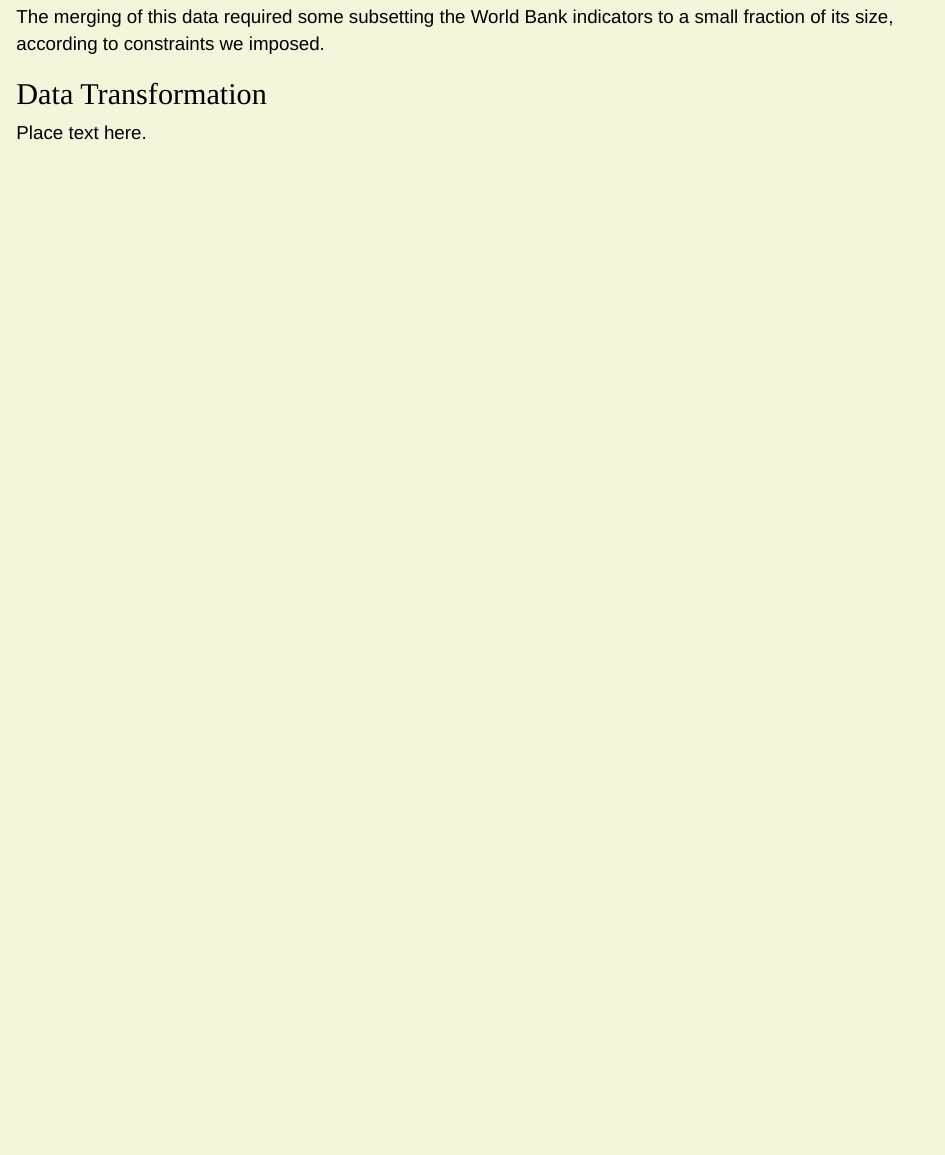
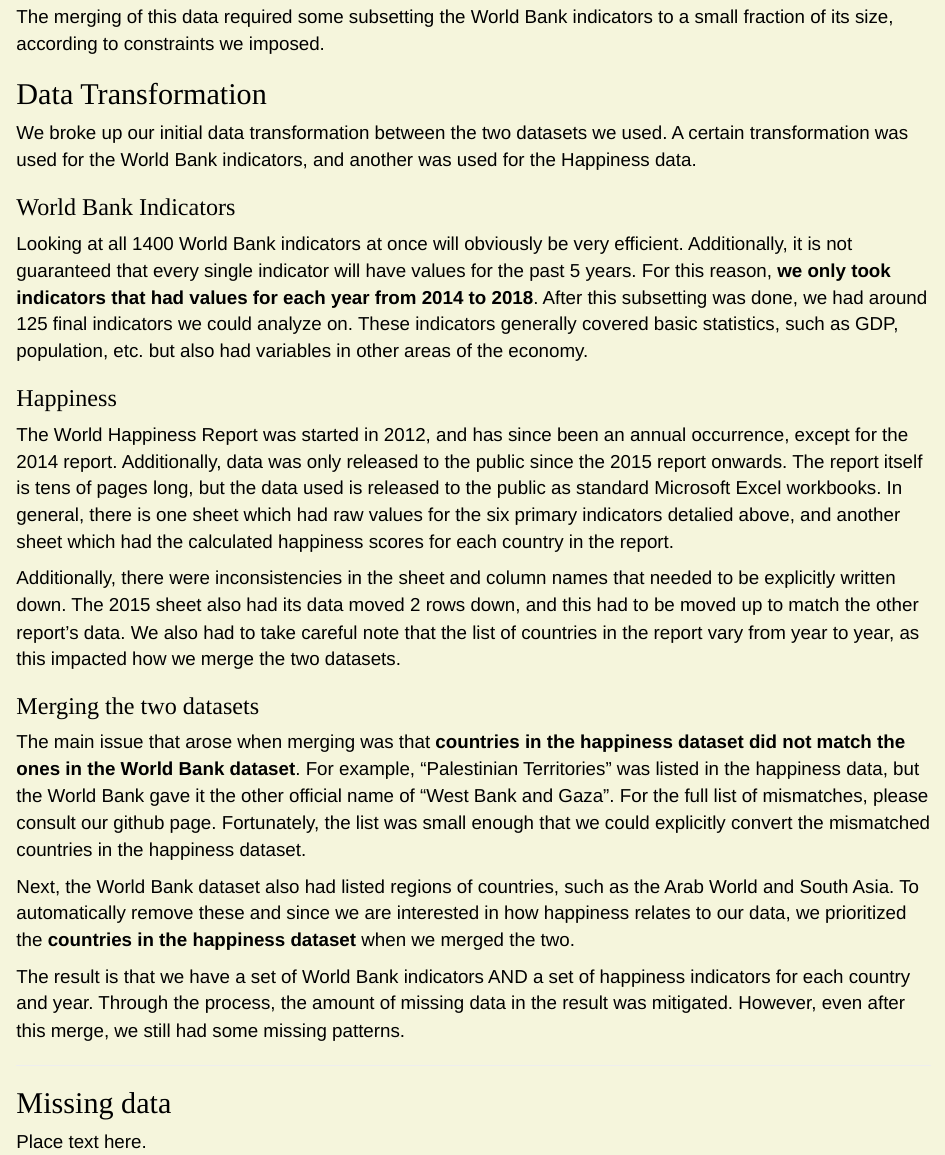
Before and after one commit to prajbabu/edavFinalProjects, an R Markdown document (FinalReport.Rmd): the page in a window 1100 px wide, from 1380 px down. Rendered offline with R 4.5, knitr and Pandoc, with nearby package versions; some code elsewhere in the file could not run offline.

Commit message:
Added Data Transformation section
Data transformation is in the books.

```diff
--- a/FinalReport.Rmd
+++ b/FinalReport.Rmd
@@ -45,6 +45,26 @@ With respect to indicator values, each indicator can have an expansive descripti
 The merging of this data required some subsetting the World Bank indicators to a small fraction of its size, according to constraints we imposed.
 
 ## Data Transformation
+We broke up our initial data transformation between the two datasets we used. A certain transformation was used for the World Bank indicators, and another was used for the Happiness data.
+
+### World Bank Indicators
+Looking at all 1400 World Bank indicators at once will obviously be very efficient. Additionally, it is not guaranteed that every single indicator will have values for the past 5 years. For this reason, **we only took indicators that had values for each year from 2014 to 2018**. After this subsetting was done, we had around 125 final indicators we could analyze on. These indicators generally covered basic statistics, such as GDP, population, etc. but also had variables in other areas of the economy.
+
+### Happiness
+The World Happiness Report was started in 2012, and has since been an annual occurrence, except for the 2014 report. Additionally, data was only released to the public since the 2015 report onwards. The report itself is tens of pages long, but the data used is released to the public as standard Microsoft Excel workbooks. In general, there is one sheet which had raw values for the six primary indicators detalied above, and another sheet which had the calculated happiness scores for each country in the report.
+
+Additionally, there were inconsistencies in the sheet and column names that needed to be explicitly written down. The 2015 sheet also had its data moved 2 rows down, and this had to be moved up to match the other report's data. We also had to take careful note that the list of countries in the report vary from year to year, as this impacted how we merge the two datasets.
+
+### Merging the two datasets
+The main issue that arose when merging was that **countries in the happiness dataset did not match the ones in the World Bank dataset**. For example, "Palestinian Territories" was listed in the happiness data, but the World Bank gave it the other official name of "West Bank and Gaza". For the full list of mismatches, please consult our github page. Fortunately, the list was small enough that we could explicitly convert the mismatched countries in the happiness dataset.
+
+Next, the World Bank dataset also had listed regions of countries, such as the Arab World and South Asia. To automatically remove these and since we are interested in how happiness relates to our data, we prioritized the **countries in the happiness dataset** when we merged the two.
+
+The result is that we have a set of World Bank indicators AND a set of happiness indicators for each country and year. Through the process, the amount of missing data in the result was mitigated. However, even after this merge, we still had some missing patterns.
+
+***
+
+## Missing data
 Place text here.
 
 
```
